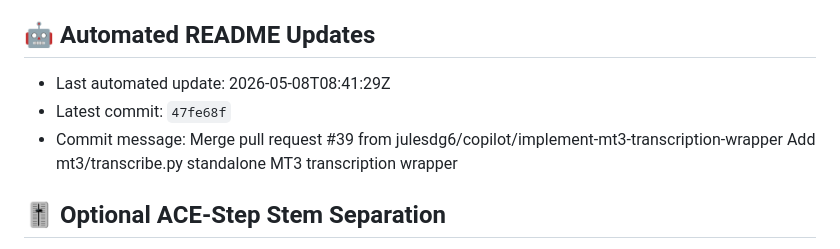
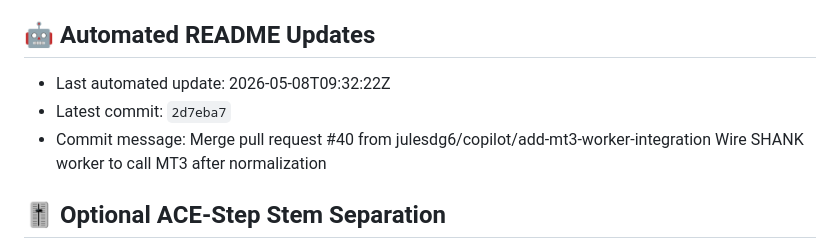
Before and after one commit to julesdg6/shank, a Markdown page: README.md, the part around the change. Rendered like a GitHub page.

Commit message:
docs: update README metadata [skip readme-update]

```diff
--- a/README.md
+++ b/README.md
@@ -149,9 +149,9 @@ This project is for research and personal use. Ensure you have the rights to any
 
 ## 🤖 Automated README Updates
 <!-- readme-update:start -->
-- Last automated update: 2026-05-08T08:41:29Z
-- Latest commit: `47fe68f`
-- Commit message: Merge pull request #39 from julesdg6/copilot/implement-mt3-transcription-wrapper  Add mt3/transcribe.py standalone MT3 transcription wrapper
+- Last automated update: 2026-05-08T09:32:22Z
+- Latest commit: `2d7eba7`
+- Commit message: Merge pull request #40 from julesdg6/copilot/add-mt3-worker-integration  Wire SHANK worker to call MT3 after normalization
 <!-- readme-update:end -->
 
 ## 🎚 Optional ACE-Step Stem Separation
```
